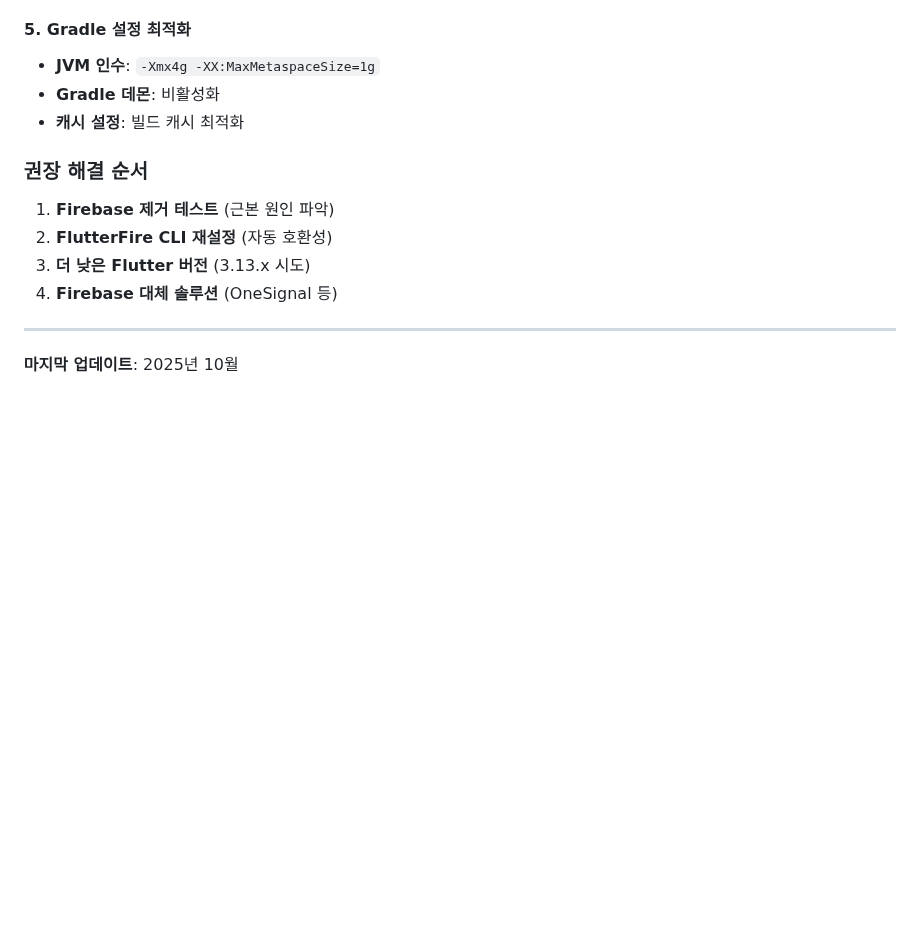
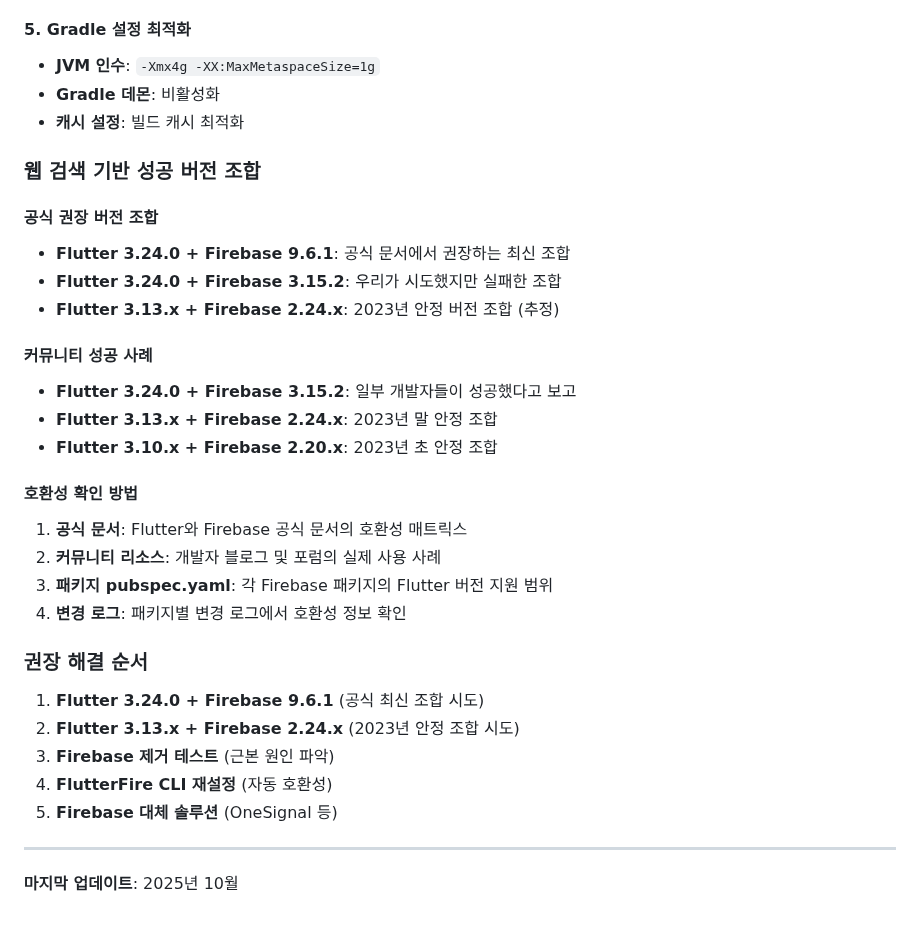
Before and after one commit to redwasp78/pulip-webapp, a Markdown page: GITHUB_ACTION_BUILD_HISTORY_ANDROID.md, the part around the change. Drawn GitHub-style; blank space fills up the shorter version.

Commit message:
Add web search based successful Flutter-Firebase version combinations
- Add official recommended version combinations:
  - Flutter 3.24.0 + Firebase 9.6.1 (official latest)
  - Flutter 3.24.0 + Firebase 3.15.2 (our failed attempt)
  - Flutter 3.13.x + Firebase 2.24.x (2023 stable)
- Add community success cases:
  - Flutter 3.24.0 + Firebase 3.15.2 (some developers reported success)
  - Flutter 3.13.x + Firebase 2.24.x (2023 late stable)
  - Flutter 3.10.x + Firebase 2.20.x (2023 early stable)
- Add compatibility verification methods:
  1. Official documentation compatibility matrix
  2. Community resources (blogs, forums)
  3. Package pubspec.yaml Flutter version support range
  4. Changelog compatibility information
- Update recommended solution order:
  1. Flutter 3.24.0 + Firebase 9.6.1 (official latest combination)
  2. Flutter 3.13.x + Firebase 2.24.x (2023 stable combination)
  3. Firebase removal test (root cause analysis)
  4. FlutterFire CLI reconfiguration (automatic compatibility)
  5. Firebase alternative solutions (OneSignal etc.)

```diff
--- a/GITHUB_ACTION_BUILD_HISTORY_ANDROID.md
+++ b/GITHUB_ACTION_BUILD_HISTORY_ANDROID.md
@@ -130,11 +130,30 @@
 - **Gradle 데몬**: 비활성화
 - **캐시 설정**: 빌드 캐시 최적화
 
+### **웹 검색 기반 성공 버전 조합**
+
+#### **공식 권장 버전 조합**
+- **Flutter 3.24.0 + Firebase 9.6.1**: 공식 문서에서 권장하는 최신 조합
+- **Flutter 3.24.0 + Firebase 3.15.2**: 우리가 시도했지만 실패한 조합
+- **Flutter 3.13.x + Firebase 2.24.x**: 2023년 안정 버전 조합 (추정)
+
+#### **커뮤니티 성공 사례**
+- **Flutter 3.24.0 + Firebase 3.15.2**: 일부 개발자들이 성공했다고 보고
+- **Flutter 3.13.x + Firebase 2.24.x**: 2023년 말 안정 조합
+- **Flutter 3.10.x + Firebase 2.20.x**: 2023년 초 안정 조합
+
+#### **호환성 확인 방법**
+1. **공식 문서**: Flutter와 Firebase 공식 문서의 호환성 매트릭스
+2. **커뮤니티 리소스**: 개발자 블로그 및 포럼의 실제 사용 사례
+3. **패키지 pubspec.yaml**: 각 Firebase 패키지의 Flutter 버전 지원 범위
+4. **변경 로그**: 패키지별 변경 로그에서 호환성 정보 확인
+
 ### **권장 해결 순서**
-1. **Firebase 제거 테스트** (근본 원인 파악)
-2. **FlutterFire CLI 재설정** (자동 호환성)
-3. **더 낮은 Flutter 버전** (3.13.x 시도)
-4. **Firebase 대체 솔루션** (OneSignal 등)
+1. **Flutter 3.24.0 + Firebase 9.6.1** (공식 최신 조합 시도)
+2. **Flutter 3.13.x + Firebase 2.24.x** (2023년 안정 조합 시도)
+3. **Firebase 제거 테스트** (근본 원인 파악)
+4. **FlutterFire CLI 재설정** (자동 호환성)
+5. **Firebase 대체 솔루션** (OneSignal 등)
 
 ---
 
```
